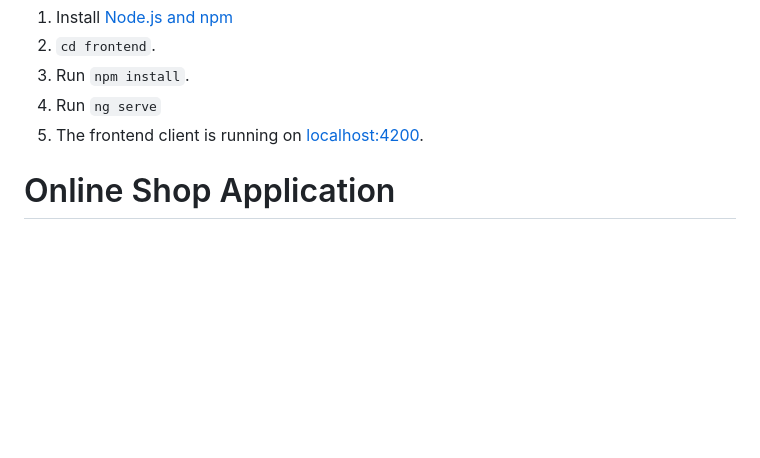
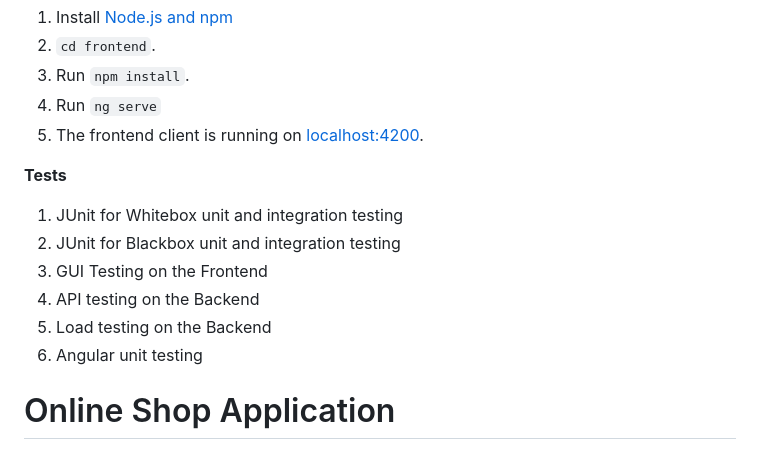
Before and after one commit to SP-Zeng/jhu-st-project, a Markdown page: README.md, the part around one of its changes. Rendered like a GitHub page; blank space fills up the shorter version.

```diff
--- a/README.md
+++ b/README.md
@@ -23,6 +25,14 @@ Start the backend server before the frontend client.
   3. Run `npm install`.
   4. Run `ng serve`
   5. The frontend client is running on [localhost:4200]().
+
+**Tests**
+  1. JUnit for Whitebox unit and integration testing
+  2. JUnit for Blackbox unit and integration testing
+  3. GUI Testing on the Frontend
+  4. API testing on the Backend
+  5. Load testing on the Backend
+  6. Angular unit testing
 
 
 # Online Shop Application
```
Also changed, not shown: other parts of README.md (+2 -0 lines).
